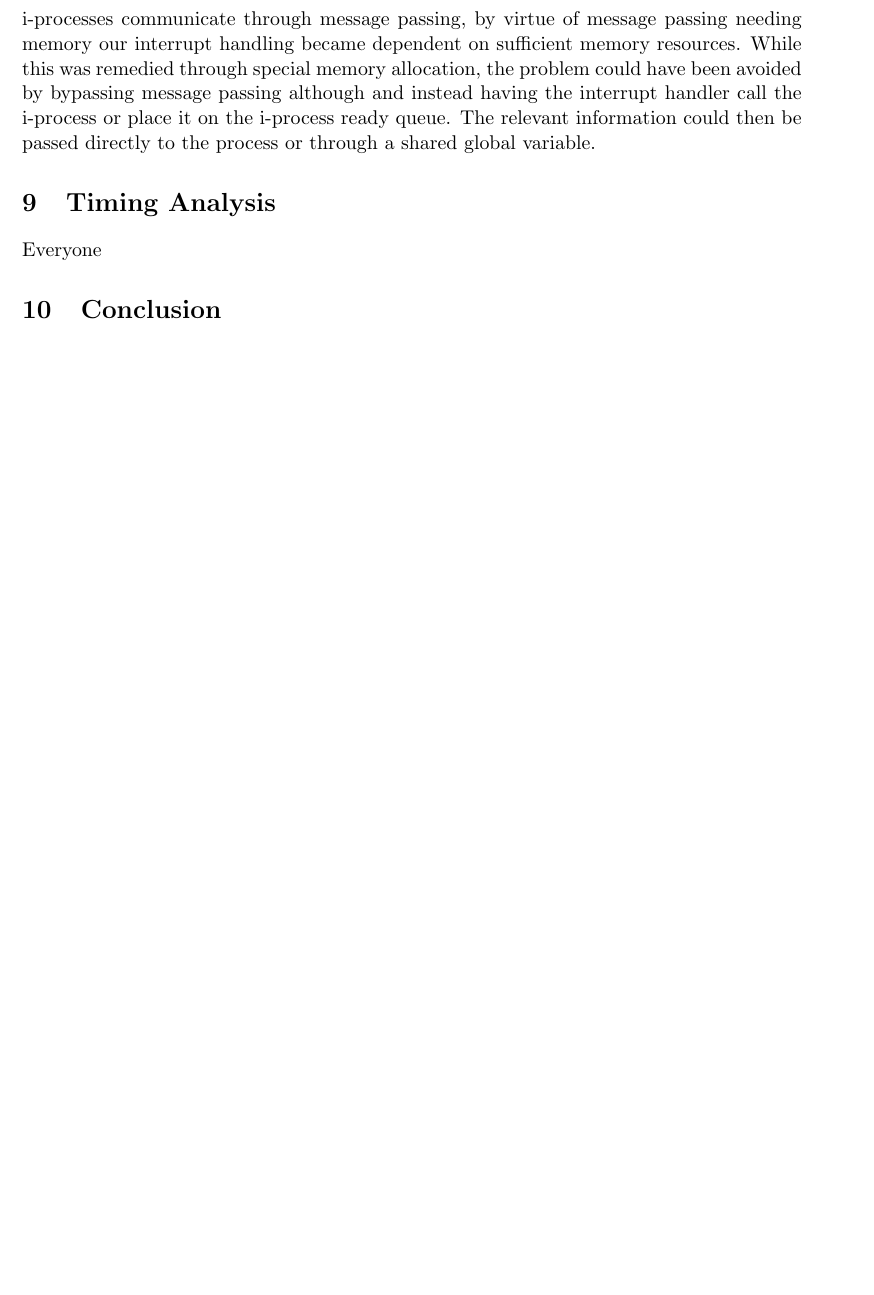
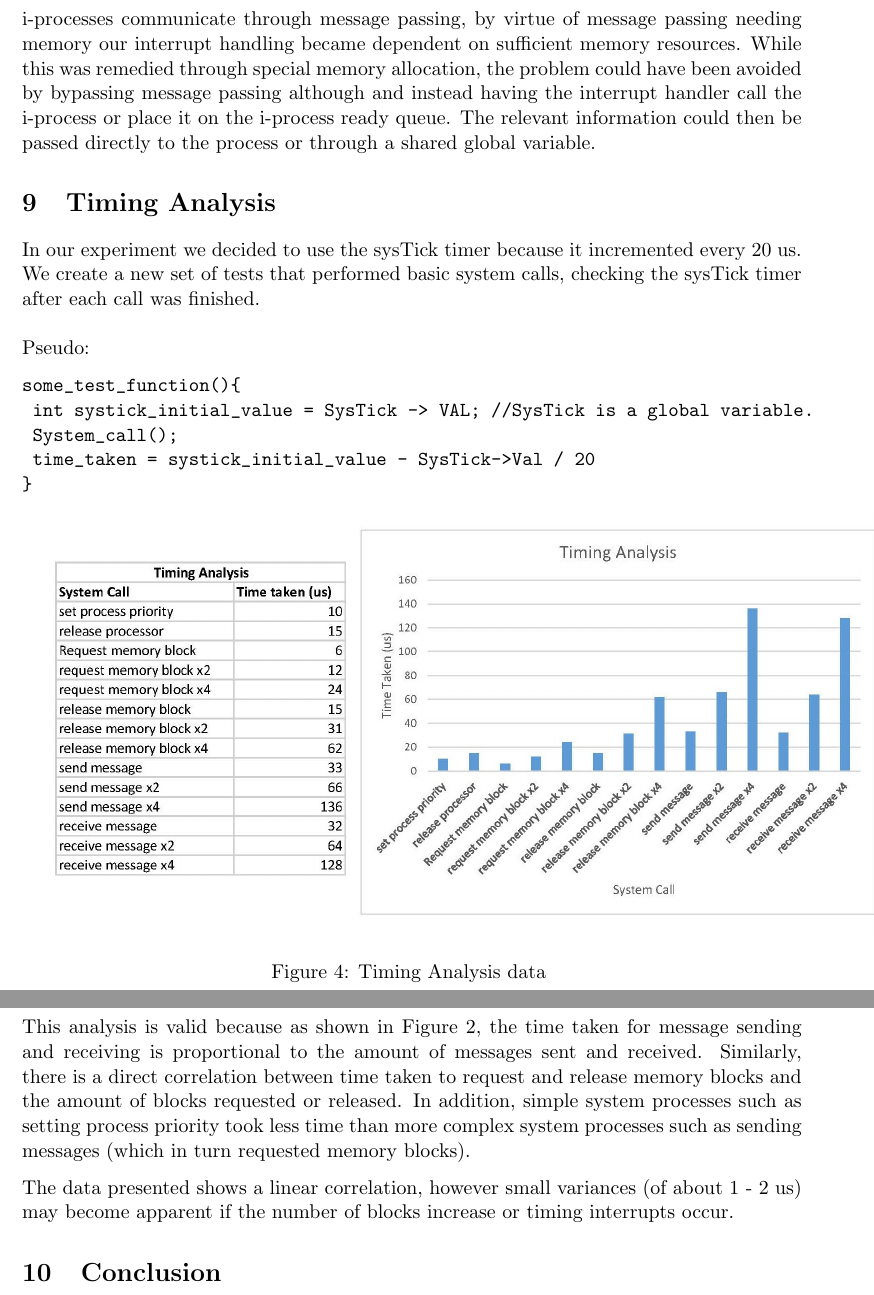
Before and after one commit to ginellegaisano/Old-stuff, a LaTeX document (RTX_Documentation.tex): part of page 27 of 27 before the commit and two parts of pages 27 and 28 of 28 after it, the two joined at a grey line, cut so that both start at the same text, the shorter picture padded with empty space. Compiled offline with pdfLaTeX.

Commit message:
Timing analysis finished w/ graph

```diff
--- a/RTX_Documentation.tex
+++ b/RTX_Documentation.tex
@@ -716,7 +713,26 @@ In the case of message passing, as opposed to using two memory blocks, one for t
 In the case of interrupt handling, two major design decisions caused much difficult after we had committed to them. Firstly, in deciding that i-processes should use the same ready, blocked-on-resource, and blocked-on-receive queues as the user processes, it led to scheduler-related bugs that could have been avoided if we have instead created a separate i-process ready and blocked queues. Secondly, as we chose to have interrupt handlers and i-processes communicate through message passing, by virtue of message passing needing memory our interrupt handling became dependent on sufficient memory resources. While this was remedied through special memory allocation, the problem could have been avoided by bypassing message passing although and instead having the interrupt handler call the i-process or place it on the i-process ready queue. The relevant information could then be passed directly to the process or through a shared global variable.
 
 \section{Timing Analysis}
-Everyone
+In our experiment we decided to use the sysTick timer because it incremented every 20 us. We create a new set of tests that performed basic system calls, checking the sysTick timer after each call was finished.  \\
+\newline
+Pseudo:
+\begin{verbatim}
+some_test_function(){
+	int systick_initial_value = SysTick -> VAL; //SysTick is a global variable.
+	System_call();
+	time_taken = systick_initial_value - SysTick->Val / 20
+}
+\end{verbatim}
+
+\begin{figure}[ht!]
+\centering
+\includegraphics[width=170mm]{TimingAnalysisGraph.jpg}
+\caption{Timing Analysis data \label{overflow}}
+\end{figure}
+
+This analysis is valid because as shown in Figure 2, the time taken for message sending and receiving is proportional to the amount of messages sent and received. Similarly, there is a direct correlation between time taken to request and release memory blocks and the amount of blocks requested or released. In addition, simple system processes such as setting process priority took less time than more complex system processes such as sending messages (which in turn requested memory blocks).
+
+The data presented shows a linear correlation, however small variances (of about 1 - 2 us) may become apparent if the number of blocks increase or timing interrupts occur.
 
 \section{Conclusion}
 In hindsight, it is apparent that there are many implementation strategies which could have been drastically improved, saving hours of debugging and refactoring. However, with the spirit of the course, all contributors gained a deep understanding of the design and implementation challenges of basic operating systems, and can likely discuss the benefits and detriments of each decision that we made over the course of this project.
```
Also changed, not shown: TimingAnalysisGraph.jpg (added), RTX_Documentation.tex (5 more changed lines).
